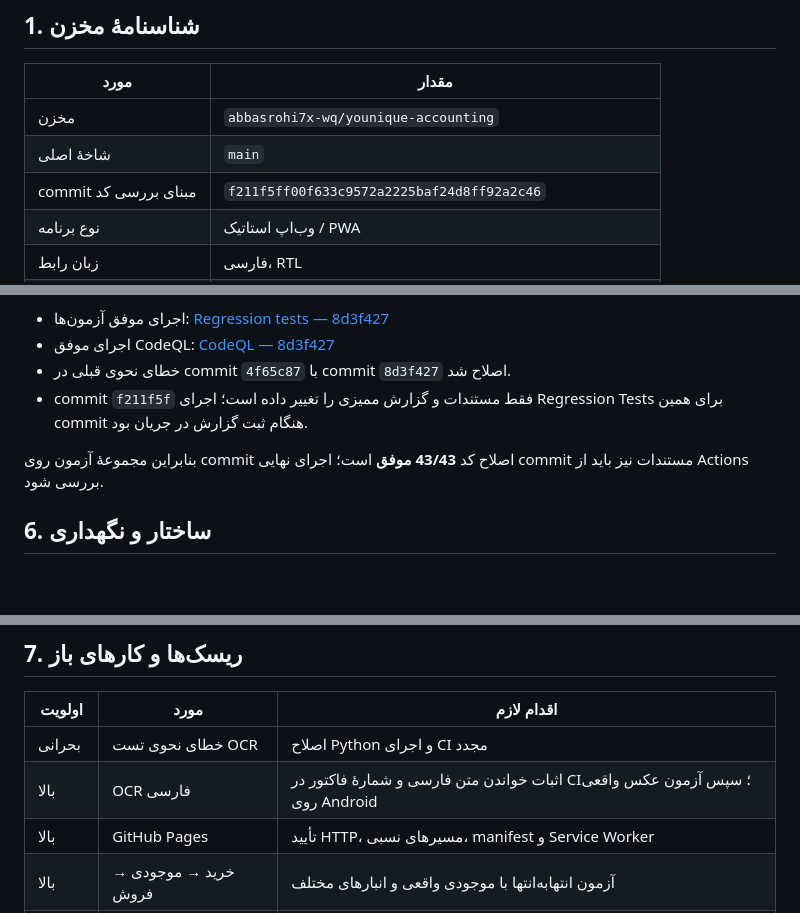
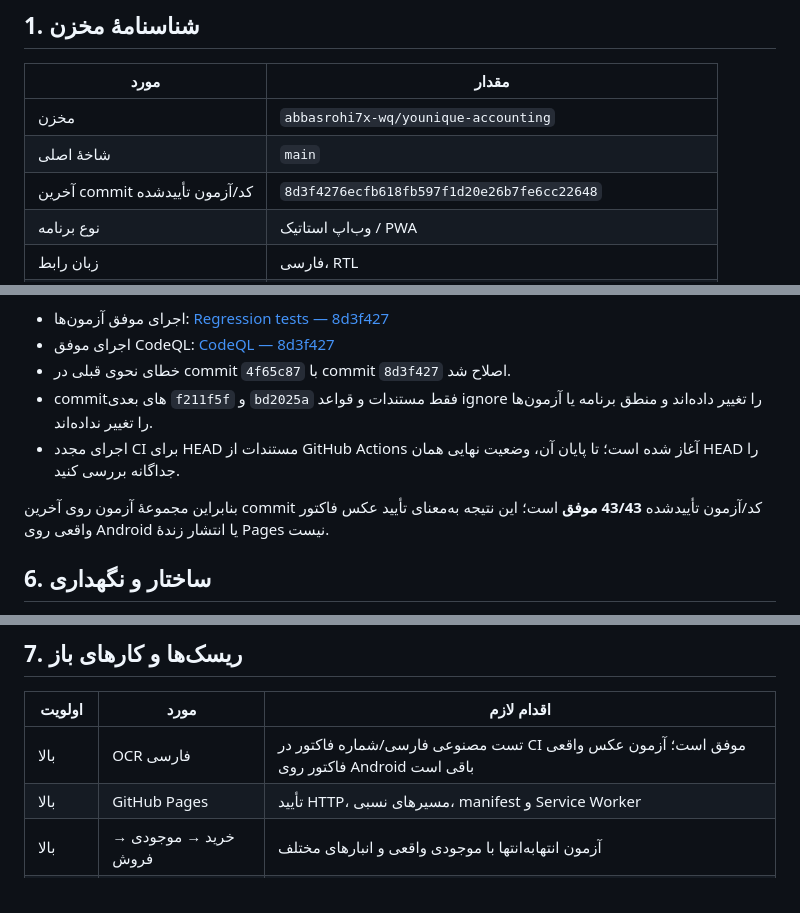
Before and after one commit to abbasrohi7x-wq/younique-accounting, a Markdown page: PROJECT_STATUS.md, 3 parts joined by grey strips. Drawn GitHub-style; blank space fills up the shorter version.

Commit message:
docs: align project status with verified OCR CI results

```diff
--- a/PROJECT_STATUS.md
+++ b/PROJECT_STATUS.md
@@ -8,7 +8,7 @@
 |---|---|
 | مخزن | `abbasrohi7x-wq/younique-accounting` |
 | شاخهٔ اصلی | `main` |
-| commit مبنای بررسی کد | `f211f5ff00f633c9572a2225baf24d8ff92a2c46` |
+| آخرین commit کد/آزمون تأییدشده | `8d3f4276ecfb618fb597f1d20e26b7fe6cc22648` |
 | نوع برنامه | وب‌اپ استاتیک / PWA |
 | زبان رابط | فارسی، RTL |
 | میزبان هدف | GitHub Pages |
@@ -52,9 +52,10 @@
 - اجرای موفق آزمون‌ها: [Regression tests — 8d3f427](https://github.com/abbasrohi7x-wq/younique-accounting/actions/runs/43509463688)
 - اجرای موفق CodeQL: [CodeQL — 8d3f427](https://github.com/abbasrohi7x-wq/younique-accounting/actions/runs/43509463251)
 - خطای نحوی قبلی در commit `4f65c87` با commit `8d3f427` اصلاح شد.
-- commit `f211f5f` فقط مستندات و گزارش ممیزی را تغییر داده است؛ اجرای Regression Tests برای همین commit هنگام ثبت گزارش در جریان بود.
+- commitهای بعدی `f211f5f` و `bd2025a` فقط مستندات و قواعد ignore را تغییر داده‌اند و منطق برنامه یا آزمون‌ها را تغییر نداده‌اند.
+- اجرای مجدد CI برای HEAD مستندات از GitHub Actions آغاز شده است؛ تا پایان آن، وضعیت نهایی همان HEAD را جداگانه بررسی کنید.
 
-بنابراین مجموعهٔ آزمون روی commit اصلاح کد **43/43 موفق** است؛ اجرای نهایی commit مستندات نیز باید از Actions بررسی شود.
+بنابراین مجموعهٔ آزمون روی آخرین commit کد/آزمون تأییدشده **43/43 موفق** است؛ این نتیجه به‌معنای تأیید عکس فاکتور واقعی روی Android یا انتشار زندهٔ Pages نیست.
 
 ## 6. ساختار و نگهداری
 
@@ -68,8 +69,7 @@
 
 | اولویت | مورد | اقدام لازم |
 |---|---|---|
-| بحرانی | خطای نحوی تست OCR | اصلاح Python و اجرای CI مجدد |
-| بالا | OCR فارسی | اثبات خواندن متن فارسی و شمارهٔ فاکتور در CI؛ سپس آزمون عکس واقعی روی Android |
+| بالا | OCR فارسی | تست مصنوعی فارسی/شماره فاکتور در CI موفق است؛ آزمون عکس واقعی فاکتور روی Android باقی است |
 | بالا | GitHub Pages | تأیید HTTP، مسیرهای نسبی، manifest و Service Worker |
 | بالا | خرید → موجودی → فروش | آزمون انتهابه‌انتها با موجودی واقعی و انبارهای مختلف |
 | بالا | پرداخت چندروشی | آزمون مجموع روش‌های پرداخت، مبالغ منفی، نسیه و توازن دفتر |
```
